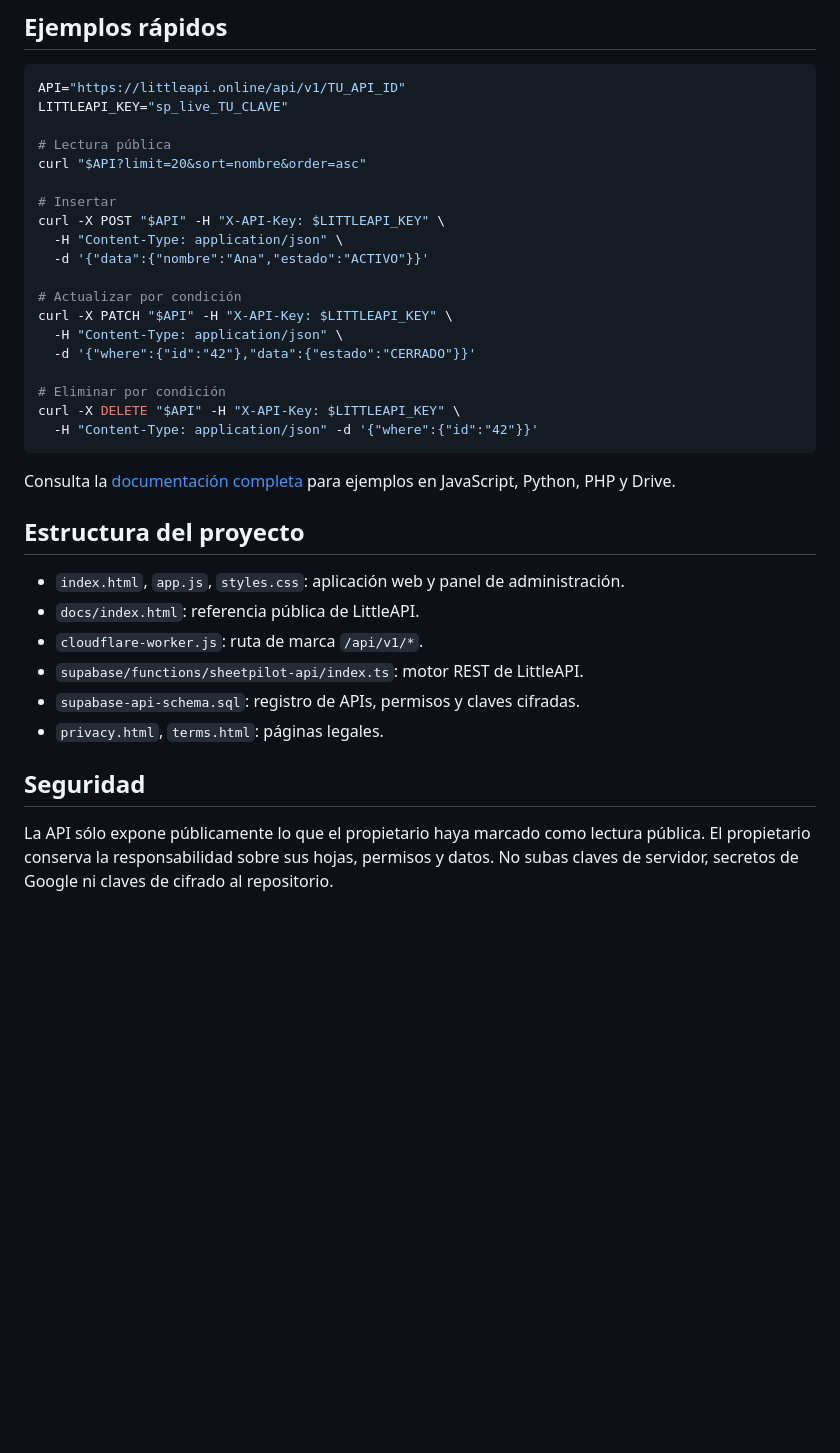
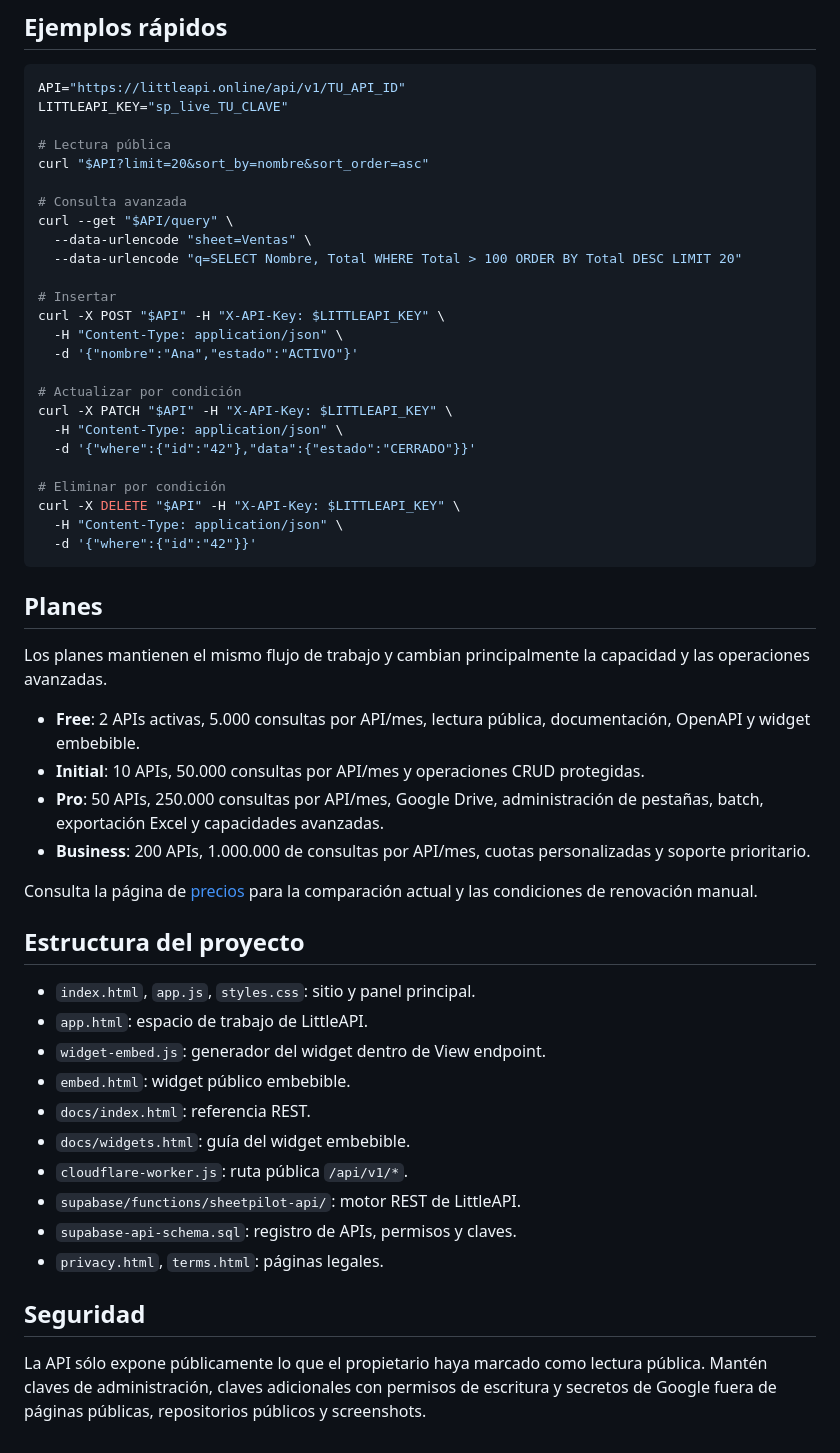
Before and after one commit to fernand21/sheetpilot, a Markdown page: README.md, the part around one of its changes. Drawn GitHub-style; blank space fills up the shorter version.

````diff
--- a/README.md
+++ b/README.md
@@ -65,12 +131,17 @@ API="https://littleapi.online/api/v1/TU_API_ID"
 LITTLEAPI_KEY="sp_live_TU_CLAVE"
 
 # Lectura pública
-curl "$API?limit=20&sort=nombre&order=asc"
+curl "$API?limit=20&sort_by=nombre&sort_order=asc"
+
+# Consulta avanzada
+curl --get "$API/query" \
+  --data-urlencode "sheet=Ventas" \
+  --data-urlencode "q=SELECT Nombre, Total WHERE Total > 100 ORDER BY Total DESC LIMIT 20"
 
 # Insertar
 curl -X POST "$API" -H "X-API-Key: $LITTLEAPI_KEY" \
   -H "Content-Type: application/json" \
-  -d '{"data":{"nombre":"Ana","estado":"ACTIVO"}}'
+  -d '{"nombre":"Ana","estado":"ACTIVO"}'
 
 # Actualizar por condición
 curl -X PATCH "$API" -H "X-API-Key: $LITTLEAPI_KEY" \
@@ -79,20 +150,34 @@ curl -X PATCH "$API" -H "X-API-Key: $LITTLEAPI_KEY" \
 
 # Eliminar por condición
 curl -X DELETE "$API" -H "X-API-Key: $LITTLEAPI_KEY" \
-  -H "Content-Type: application/json" -d '{"where":{"id":"42"}}'
+  -H "Content-Type: application/json" \
+  -d '{"where":{"id":"42"}}'
 ```
 
-Consulta la [documentación completa](https://littleapi.online/docs/) para ejemplos en JavaScript, Python, PHP y Drive.
+## Planes
+
+Los planes mantienen el mismo flujo de trabajo y cambian principalmente la capacidad y las operaciones avanzadas.
+
+- **Free**: 2 APIs activas, 5.000 consultas por API/mes, lectura pública, documentación, OpenAPI y widget embebible.
+- **Initial**: 10 APIs, 50.000 consultas por API/mes y operaciones CRUD protegidas.
+- **Pro**: 50 APIs, 250.000 consultas por API/mes, Google Drive, administración de pestañas, batch, exportación Excel y capacidades avanzadas.
+- **Business**: 200 APIs, 1.000.000 de consultas por API/mes, cuotas personalizadas y soporte prioritario.
+
+Consulta la página de [precios](https://littleapi.online/pricing.html) para la comparación actual y las condiciones de renovación manual.
 
 ## Estructura del proyecto
 
-- `index.html`, `app.js`, `styles.css`: aplicación web y panel de administración.
-- `docs/index.html`: referencia pública de LittleAPI.
-- `cloudflare-worker.js`: ruta de marca `/api/v1/*`.
-- `supabase/functions/sheetpilot-api/index.ts`: motor REST de LittleAPI.
-- `supabase-api-schema.sql`: registro de APIs, permisos y claves cifradas.
+- `index.html`, `app.js`, `styles.css`: sitio y panel principal.
+- `app.html`: espacio de trabajo de LittleAPI.
+- `widget-embed.js`: generador del widget dentro de View endpoint.
+- `embed.html`: widget público embebible.
+- `docs/index.html`: referencia REST.
+- `docs/widgets.html`: guía del widget embebible.
+- `cloudflare-worker.js`: ruta pública `/api/v1/*`.
+- `supabase/functions/sheetpilot-api/`: motor REST de LittleAPI.
+- `supabase-api-schema.sql`: registro de APIs, permisos y claves.
 - `privacy.html`, `terms.html`: páginas legales.
 
 ## Seguridad
 
-La API sólo expone públicamente lo que el propietario haya marcado como lectura pública. El propietario conserva la responsabilidad sobre sus hojas, permisos y datos. No subas claves de servidor, secretos de Google ni claves de cifrado al repositorio.
+La API sólo expone públicamente lo que el propietario haya marcado como lectura pública. Mantén claves de administración, claves adicionales con permisos de escritura y secretos de Google fuera de páginas públicas, repositorios públicos y screenshots.
````
Also changed, not shown: other parts of README.md (+88 -22 lines).
